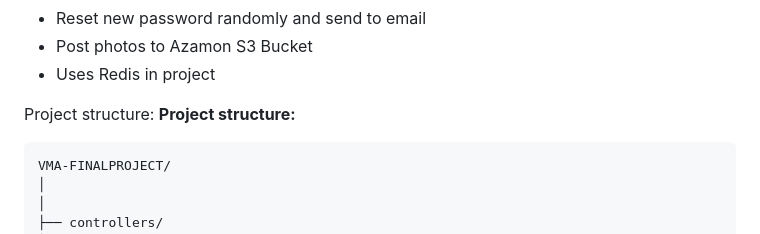
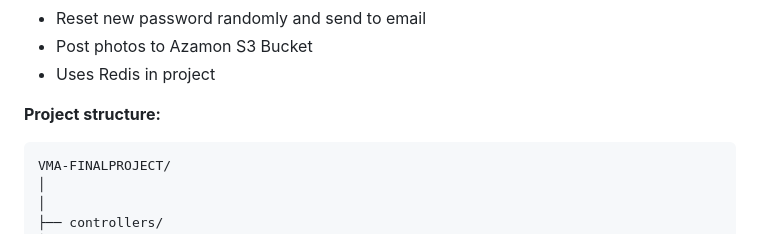
Before and after one commit to cunhetcop/VMA-FinalProject, a Markdown page: README.md, the part around the change. GitHub-like rendering.

```diff
--- a/README.md
+++ b/README.md
@@ -45,7 +45,7 @@ The project describes product management on an online sales website, consisting
 - Uses Redis in project
 
 
-Project structure:
+
 **Project structure:**
 <pre>
 VMA-FINALPROJECT/
```
